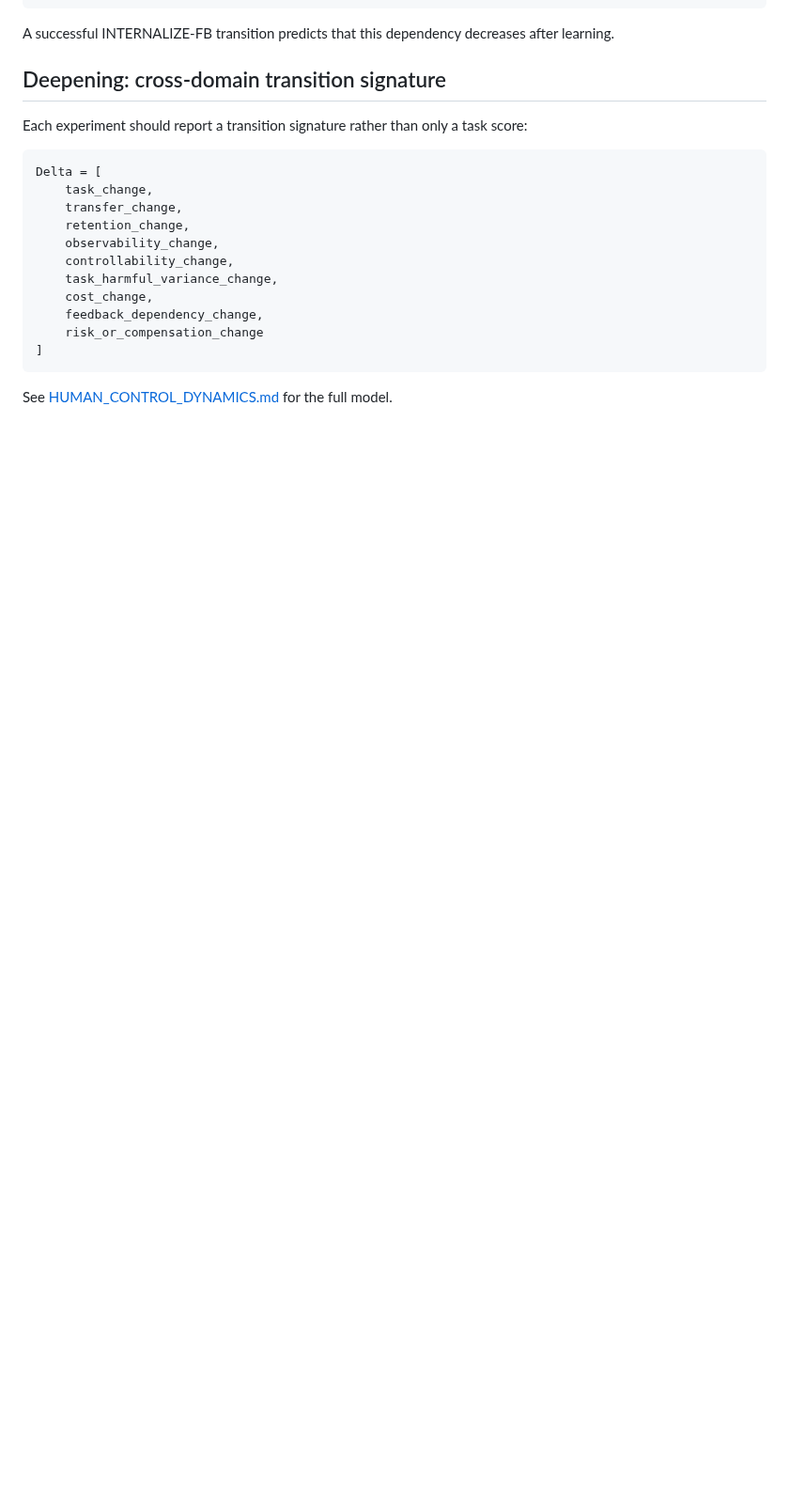
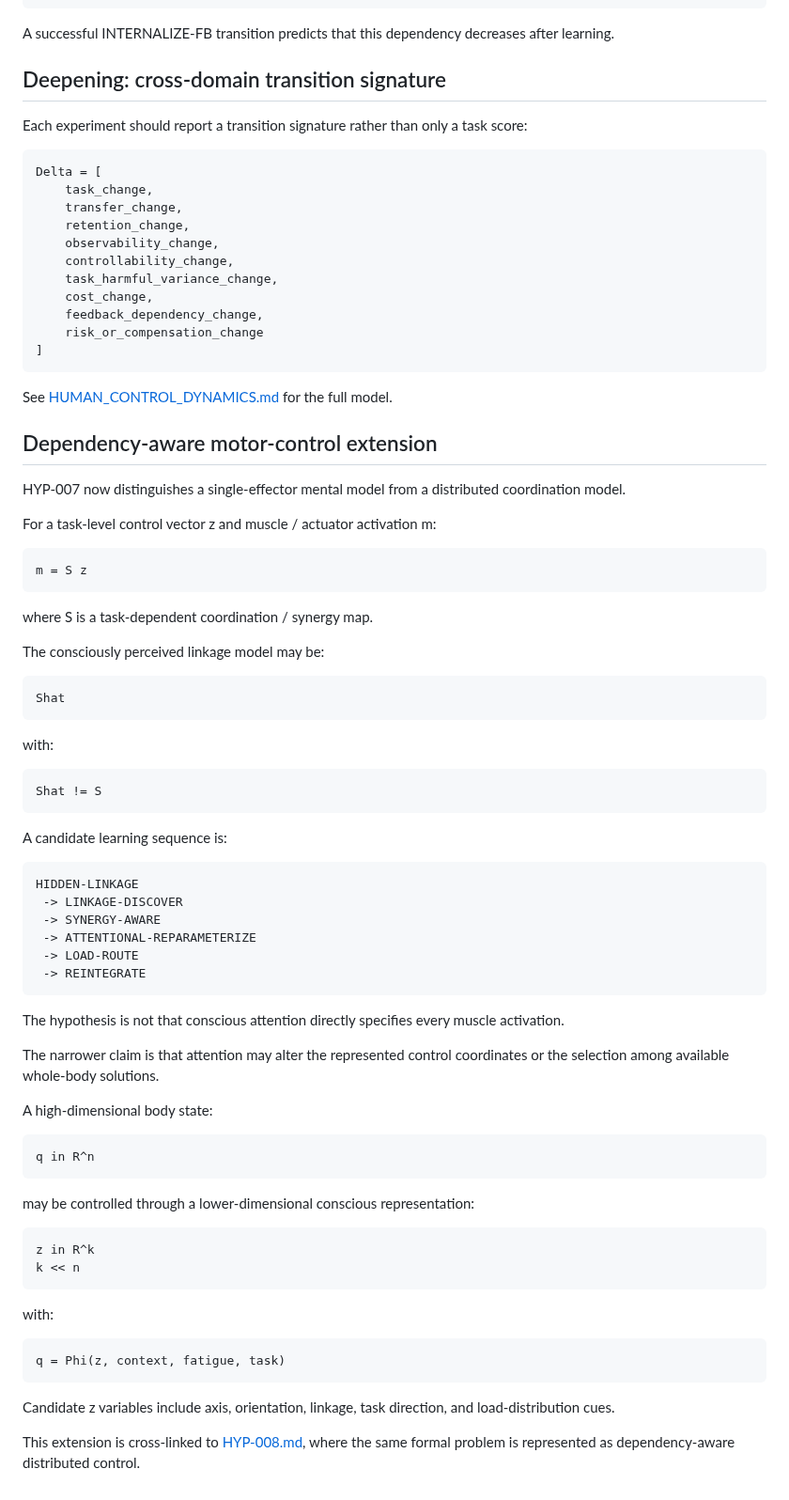
Before and after one commit to hopeless-t/dissociated-control-systems, a Markdown page: docs/HYP-007.md, the part around the change. Shown at 94% size. Drawn GitHub-style; blank space fills up the shorter version.

Commit message:
research: connect human control to dependency-aware routing

```diff
--- a/docs/HYP-007.md
+++ b/docs/HYP-007.md
@@ -448,3 +448,71 @@ Delta = [
 ~~~
 
 See [HUMAN_CONTROL_DYNAMICS.md](HUMAN_CONTROL_DYNAMICS.md) for the full model.
+
+
+## Dependency-aware motor-control extension
+
+HYP-007 now distinguishes a single-effector mental model from a distributed
+coordination model.
+
+For a task-level control vector z and muscle / actuator activation m:
+
+~~~text
+m = S z
+~~~
+
+where S is a task-dependent coordination / synergy map.
+
+The consciously perceived linkage model may be:
+
+~~~text
+Shat
+~~~
+
+with:
+
+~~~text
+Shat != S
+~~~
+
+A candidate learning sequence is:
+
+~~~text
+HIDDEN-LINKAGE
+ -> LINKAGE-DISCOVER
+ -> SYNERGY-AWARE
+ -> ATTENTIONAL-REPARAMETERIZE
+ -> LOAD-ROUTE
+ -> REINTEGRATE
+~~~
+
+The hypothesis is not that conscious attention directly specifies every muscle
+activation.
+
+The narrower claim is that attention may alter the represented control
+coordinates or the selection among available whole-body solutions.
+
+A high-dimensional body state:
+
+~~~text
+q in R^n
+~~~
+
+may be controlled through a lower-dimensional conscious representation:
+
+~~~text
+z in R^k
+k << n
+~~~
+
+with:
+
+~~~text
+q = Phi(z, context, fatigue, task)
+~~~
+
+Candidate z variables include axis, orientation, linkage, task direction, and
+load-distribution cues.
+
+This extension is cross-linked to [HYP-008.md](HYP-008.md), where the same
+formal problem is represented as dependency-aware distributed control.
```
